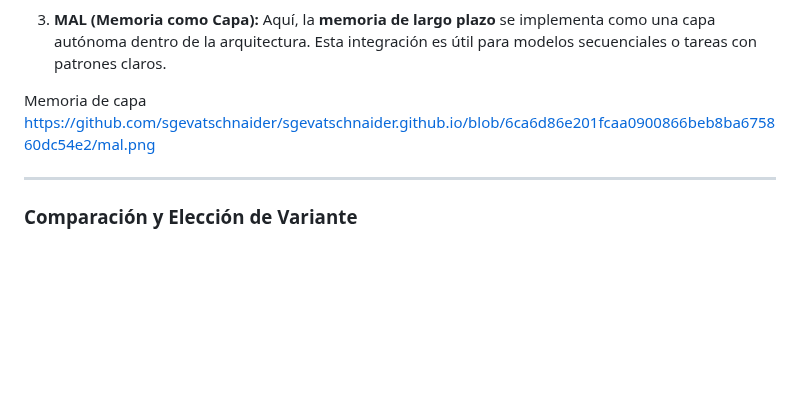
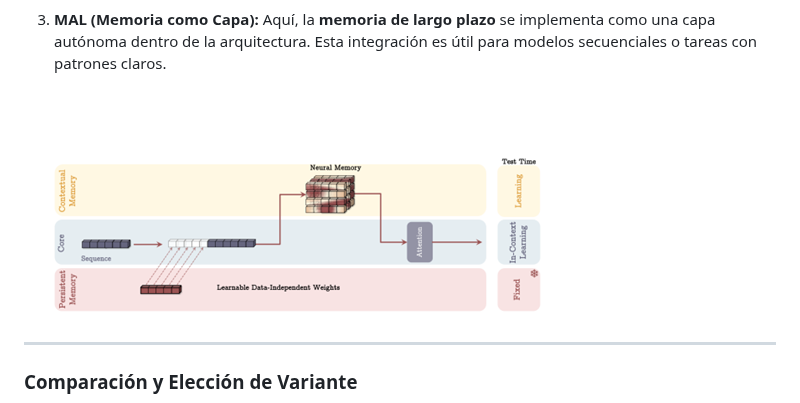
Before and after one commit to sgevatschnaider/sgevatschnaider.github.io, a Markdown page: titans.md, the part around the change. GitHub-like rendering; blank space fills up the shorter version.

```diff
--- a/titans.md
+++ b/titans.md
@@ -114,8 +114,8 @@ El modelo **Titans** utiliza tres estrategias principales para integrar la memor
    Aquí, la **memoria de largo plazo** se implementa como una capa autónoma dentro de la arquitectura. Esta integración es útil para modelos secuenciales o tareas con patrones claros.
 
 
-Memoria de capa
-https://github.com/sgevatschnaider/sgevatschnaider.github.io/blob/6ca6d86e201fcaa0900866beb8ba675860dc54e2/mal.png
+![Memoria de Capa](https://github.com/sgevatschnaider/sgevatschnaider.github.io/blob/6ca6d86e201fcaa0900866beb8ba675860dc54e2/mal.png?raw=true)
+
 
 
 ---
```
